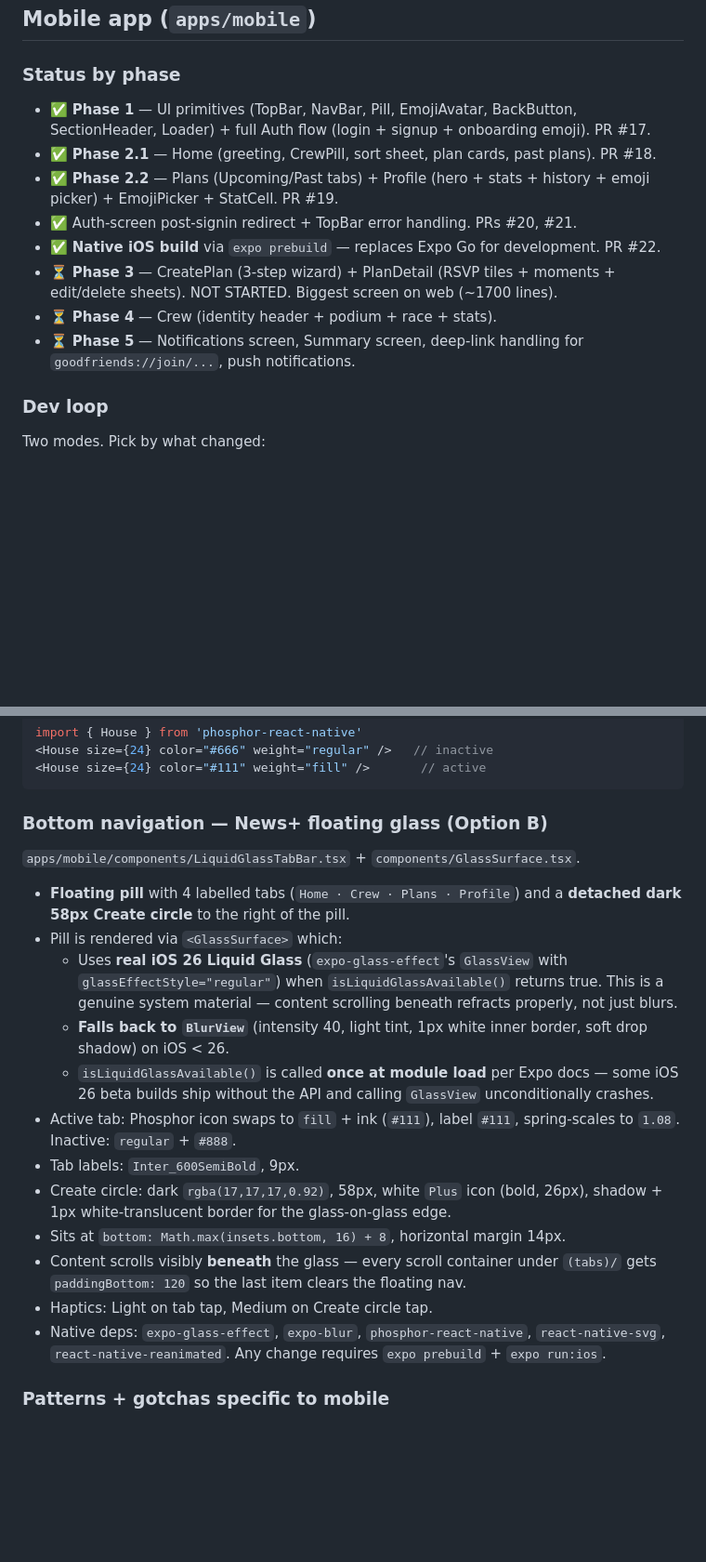
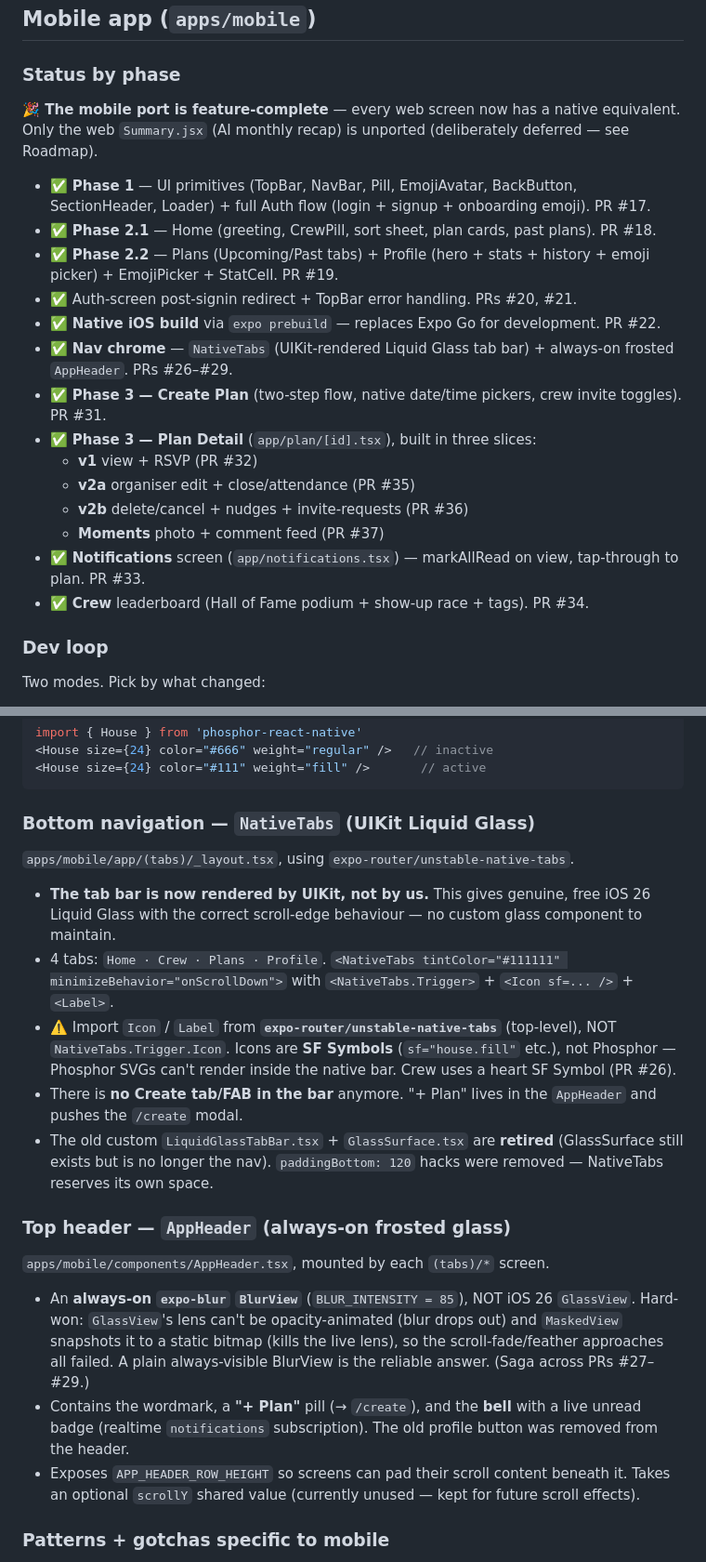
Before and after one commit to iamalexko/goodfriends, a Markdown page: HANDOFF.md, 2 parts joined by grey strips. Shown at 93% size. GitHub-like rendering; blank space fills up the shorter version.

````diff
--- a/HANDOFF.md
+++ b/HANDOFF.md
@@ -276,14 +287,22 @@ Defined in `src/index.css` and Tailwind config:
 
 ### Status by phase
 
+**🎉 The mobile port is feature-complete** — every web screen now has a native equivalent. Only the web `Summary.jsx` (AI monthly recap) is unported (deliberately deferred — see Roadmap).
+
 - ✅ **Phase 1** — UI primitives (TopBar, NavBar, Pill, EmojiAvatar, BackButton, SectionHeader, Loader) + full Auth flow (login + signup + onboarding emoji). PR #17.
 - ✅ **Phase 2.1** — Home (greeting, CrewPill, sort sheet, plan cards, past plans). PR #18.
 - ✅ **Phase 2.2** — Plans (Upcoming/Past tabs) + Profile (hero + stats + history + emoji picker) + EmojiPicker + StatCell. PR #19.
 - ✅ Auth-screen post-signin redirect + TopBar error handling. PRs #20, #21.
 - ✅ **Native iOS build** via `expo prebuild` — replaces Expo Go for development. PR #22.
-- ⏳ **Phase 3** — CreatePlan (3-step wizard) + PlanDetail (RSVP tiles + moments + edit/delete sheets). NOT STARTED. Biggest screen on web (~1700 lines).
-- ⏳ **Phase 4** — Crew (identity header + podium + race + stats).
-- ⏳ **Phase 5** — Notifications screen, Summary screen, deep-link handling for `goodfriends://join/...`, push notifications.
+- ✅ **Nav chrome** — `NativeTabs` (UIKit-rendered Liquid Glass tab bar) + always-on frosted `AppHeader`. PRs #26–#29.
+- ✅ **Phase 3 — Create Plan** (two-step flow, native date/time pickers, crew invite toggles). PR #31.
+- ✅ **Phase 3 — Plan Detail** (`app/plan/[id].tsx`), built in three slices:
+  - **v1** view + RSVP (PR #32)
+  - **v2a** organiser edit + close/attendance (PR #35)
+  - **v2b** delete/cancel + nudges + invite-requests (PR #36)
+  - **Moments** photo + comment feed (PR #37)
+- ✅ **Notifications** screen (`app/notifications.tsx`) — markAllRead on view, tap-through to plan. PR #33.
+- ✅ **Crew** leaderboard (Hall of Fame podium + show-up race + tags). PR #34.
 
 ### Dev loop
 
@@ -380,22 +399,23 @@ import { House } from 'phosphor-react-native'
 <House size={24} color="#111" weight="fill" />       // active
 ```
 
-### Bottom navigation — News+ floating glass (Option B)
+### Bottom navigation — `NativeTabs` (UIKit Liquid Glass)
 
-`apps/mobile/components/LiquidGlassTabBar.tsx` + `components/GlassSurface.tsx`.
+`apps/mobile/app/(tabs)/_layout.tsx`, using `expo-router/unstable-native-tabs`.
 
-- **Floating pill** with 4 labelled tabs (`Home · Crew · Plans · Profile`) and a **detached dark 58px Create circle** to the right of the pill.
-- Pill is rendered via `<GlassSurface>` which:
-  - Uses **real iOS 26 Liquid Glass** (`expo-glass-effect`'s `GlassView` with `glassEffectStyle="regular"`) when `isLiquidGlassAvailable()` returns true. This is a genuine system material — content scrolling beneath refracts properly, not just blurs.
-  - **Falls back to `BlurView`** (intensity 40, light tint, 1px white inner border, soft drop shadow) on iOS < 26.
-  - `isLiquidGlassAvailable()` is called **once at module load** per Expo docs — some iOS 26 beta builds ship without the API and calling `GlassView` unconditionally crashes.
-- Active tab: Phosphor icon swaps to `fill` + ink (`#111`), label `#111`, spring-scales to `1.08`. Inactive: `regular` + `#888`.
-- Tab labels: `Inter_600SemiBold`, 9px.
-- Create circle: dark `rgba(17,17,17,0.92)`, 58px, white `Plus` icon (bold, 26px), shadow + 1px white-translucent border for the glass-on-glass edge.
-- Sits at `bottom: Math.max(insets.bottom, 16) + 8`, horizontal margin 14px.
-- Content scrolls visibly **beneath** the glass — every scroll container under `(tabs)/` gets `paddingBottom: 120` so the last item clears the floating nav.
-- Haptics: Light on tab tap, Medium on Create circle tap.
-- Native deps: `expo-glass-effect`, `expo-blur`, `phosphor-react-native`, `react-native-svg`, `react-native-reanimated`. Any change requires `expo prebuild` + `expo run:ios`.
+- **The tab bar is now rendered by UIKit, not by us.** This gives genuine, free iOS 26 Liquid Glass with the correct scroll-edge behaviour — no custom glass component to maintain.
+- 4 tabs: `Home · Crew · Plans · Profile`. `<NativeTabs tintColor="#111111" minimizeBehavior="onScrollDown">` with `<NativeTabs.Trigger>` + `<Icon sf=... />` + `<Label>`.
+- ⚠️ Import `Icon` / `Label` from **`expo-router/unstable-native-tabs`** (top-level), NOT `NativeTabs.Trigger.Icon`. Icons are **SF Symbols** (`sf="house.fill"` etc.), not Phosphor — Phosphor SVGs can't render inside the native bar. Crew uses a heart SF Symbol (PR #26).
+- There is **no Create tab/FAB in the bar** anymore. "+ Plan" lives in the `AppHeader` and pushes the `/create` modal.
+- The old custom `LiquidGlassTabBar.tsx` + `GlassSurface.tsx` are **retired** (GlassSurface still exists but is no longer the nav). `paddingBottom: 120` hacks were removed — NativeTabs reserves its own space.
+
+### Top header — `AppHeader` (always-on frosted glass)
+
+`apps/mobile/components/AppHeader.tsx`, mounted by each `(tabs)/*` screen.
+
+- An **always-on `expo-blur` `BlurView`** (`BLUR_INTENSITY = 85`), NOT iOS 26 `GlassView`. Hard-won: `GlassView`'s lens can't be opacity-animated (blur drops out) and `MaskedView` snapshots it to a static bitmap (kills the live lens), so the scroll-fade/feather approaches all failed. A plain always-visible BlurView is the reliable answer. (Saga across PRs #27–#29.)
+- Contains the wordmark, a **"+ Plan"** pill (→ `/create`), and the **bell** with a live unread badge (realtime `notifications` subscription). The old profile button was removed from the header.
+- Exposes `APP_HEADER_ROW_HEIGHT` so screens can pad their scroll content beneath it. Takes an optional `scrollY` shared value (currently unused — kept for future scroll effects).
 
 ### Patterns + gotchas specific to mobile
 
````
Also changed, not shown: other parts of HANDOFF.md (+33 -13 lines).
